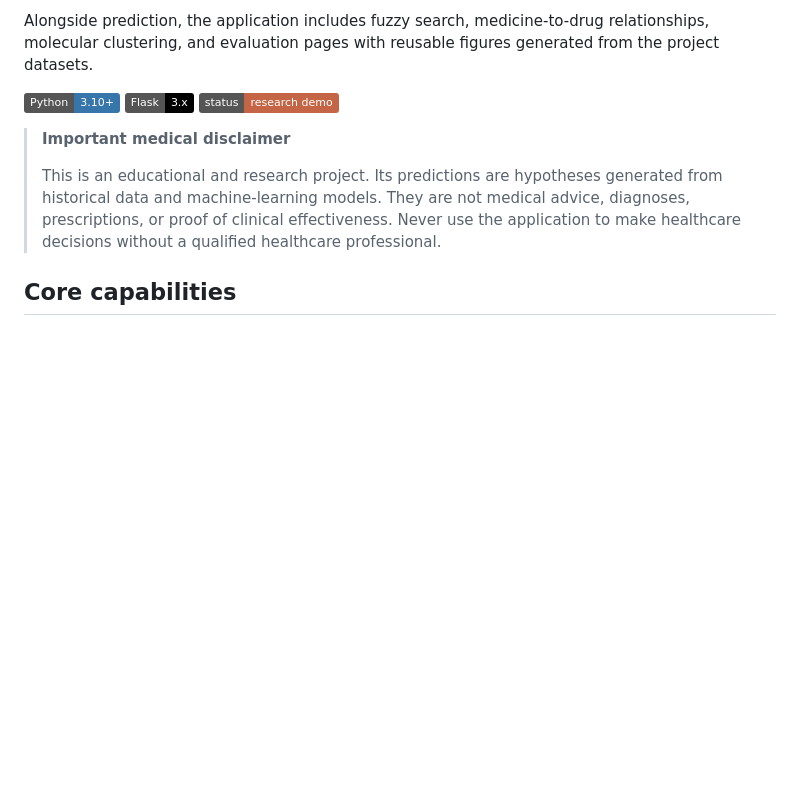
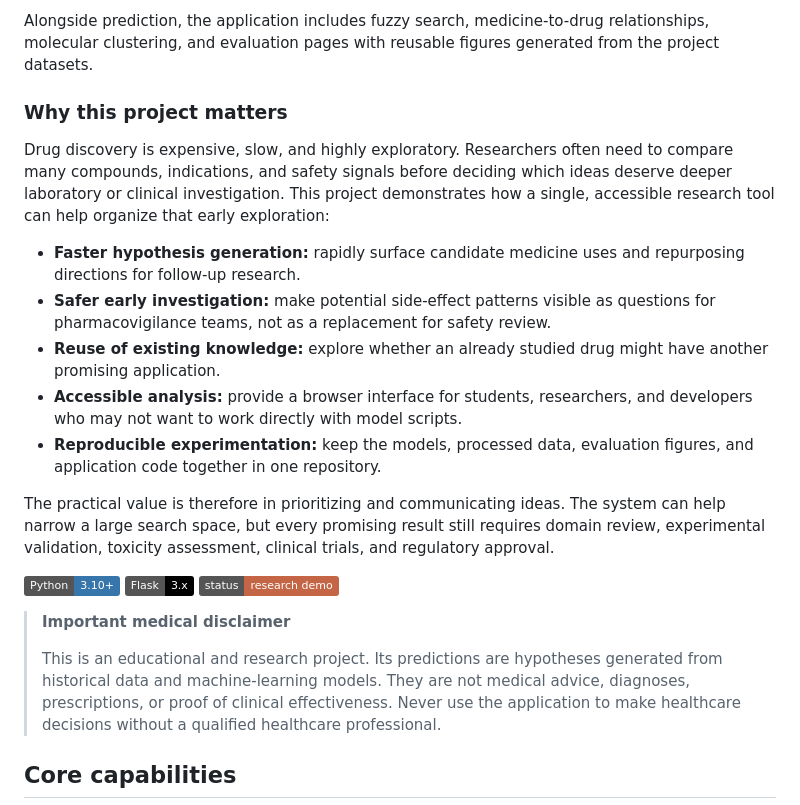
Before and after one commit to K4ROUI/Medicine-Prediction-Drug-Repurposing, a Markdown page: README.md, the part around one of its changes. GitHub-like rendering; badges without logos; blank space fills up the shorter version.

```diff
--- a/README.md
+++ b/README.md
@@ -20,6 +20,32 @@ The project brings together three trained prediction systems:
 Alongside prediction, the application includes fuzzy search, medicine-to-drug
 relationships, molecular clustering, and evaluation pages with reusable
 figures generated from the project datasets.
+
+### Why this project matters
+
+Drug discovery is expensive, slow, and highly exploratory. Researchers often
+need to compare many compounds, indications, and safety signals before deciding
+which ideas deserve deeper laboratory or clinical investigation. This project
+demonstrates how a single, accessible research tool can help organize that
+early exploration:
+
+- **Faster hypothesis generation:** rapidly surface candidate medicine uses and
+  repurposing directions for follow-up research.
+- **Safer early investigation:** make potential side-effect patterns visible as
+  questions for pharmacovigilance teams, not as a replacement for safety
+  review.
+- **Reuse of existing knowledge:** explore whether an already studied drug
+  might have another promising application.
+- **Accessible analysis:** provide a browser interface for students,
+  researchers, and developers who may not want to work directly with model
+  scripts.
+- **Reproducible experimentation:** keep the models, processed data,
+  evaluation figures, and application code together in one repository.
+
+The practical value is therefore in prioritizing and communicating ideas. The
+system can help narrow a large search space, but every promising result still
+requires domain review, experimental validation, toxicity assessment, clinical
+trials, and regulatory approval.
 
 ![Python](https://img.shields.io/badge/Python-3.10%2B-3776AB?logo=python&logoColor=white)
 ![Flask](https://img.shields.io/badge/Flask-3.x-000000?logo=flask&logoColor=white)
```
Also changed, not shown: other parts of README.md (+40 -0 lines).
